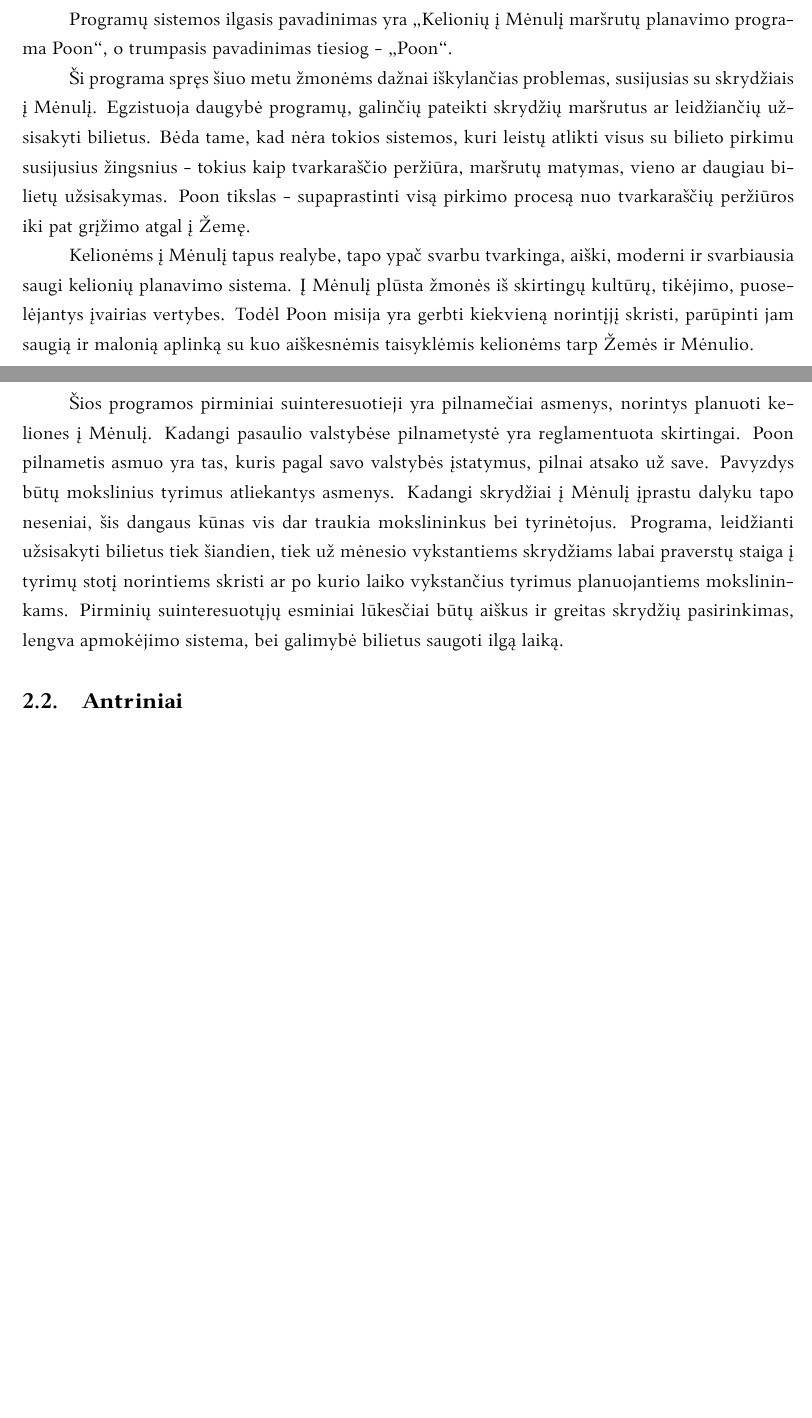
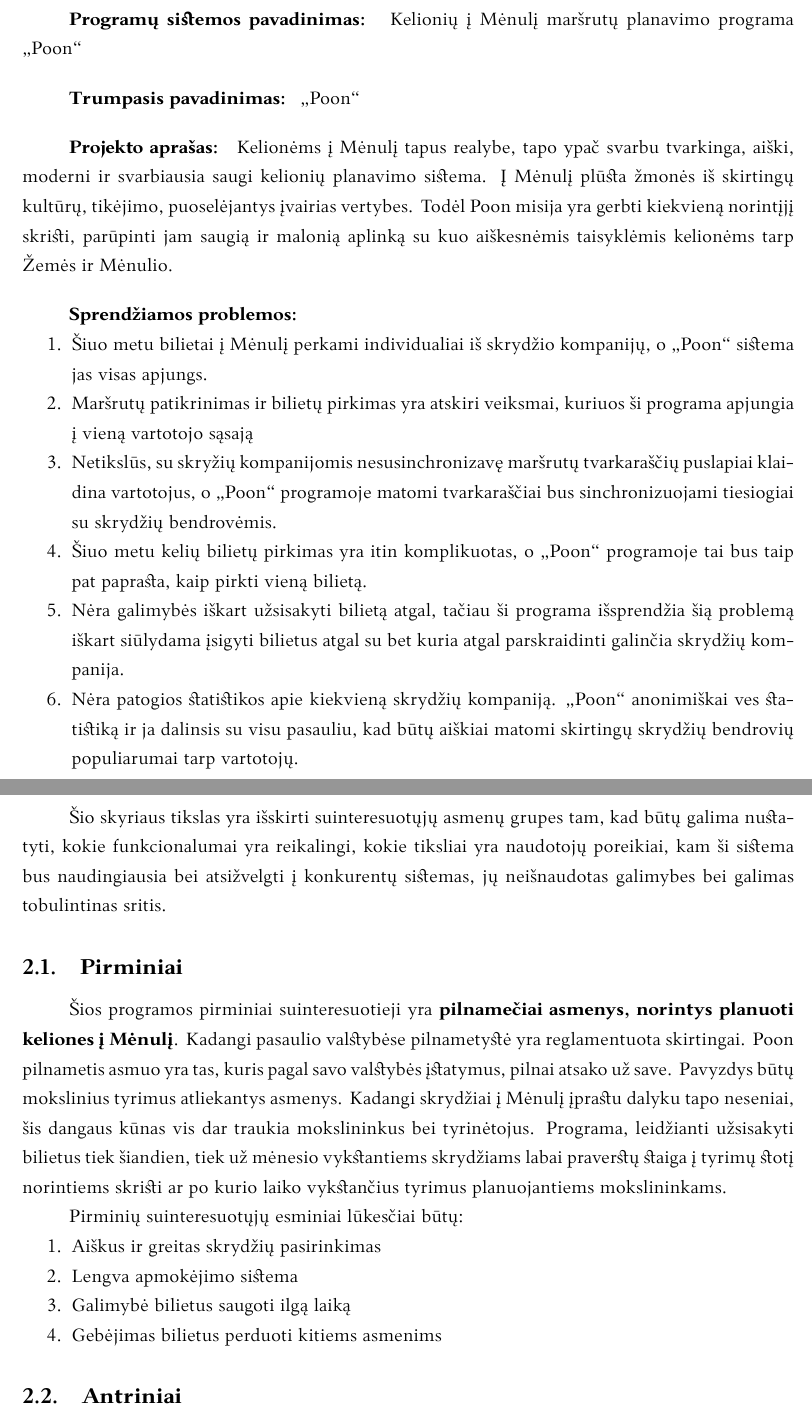
Before and after one commit to MeTTacuS/poon, a LaTeX document (tex/Poon 1 Naudotojų poreikiai V2.tex): two parts of pages 4 and 5 of 7 before the commit and two parts of pages 4 and 5 of 8 after it, joined at a grey line, cut so that both start at the same text, the shorter picture padded with empty space. The pictures show the PDF file tex/Poon 1 Naudotojų poreikiai V2.pdf that the author committed with the source.

Commit message:
Pakeistas ivadas bei suinteresuotuju kategorijos

```diff
--- a/tex/Poon 1 Naudotojų poreikiai V2.tex
+++ b/tex/Poon 1 Naudotojų poreikiai V2.tex
@@ -63,17 +62,39 @@
 \setcounter{page}{4}
 
 \section{Įvadas}
-Programų sistemos ilgasis pavadinimas yra „Kelionių į Mėnulį maršrutų planavimo programa Poon“, o trumpasis pavadinimas tiesiog - „Poon“.
+\textbf{Programų sistemos pavadinimas: } Kelionių į Mėnulį maršrutų planavimo programa „Poon“
+\bigskip
 
-Ši programa spręs šiuo metu žmonėms dažnai iškylančias problemas, susijusias su skrydžiais į Mėnulį. Egzistuoja daugybė programų, galinčių pateikti skrydžių maršrutus ar leidžiančių užsisakyti bilietus. Bėda tame, kad nėra tokios sistemos, kuri leistų atlikti visus su bilieto pirkimu susijusius žingsnius - tokius kaip tvarkaraščio peržiūra, maršrutų matymas, vieno ar daugiau bilietų užsisakymas. Poon tikslas - supaprastinti visą pirkimo procesą nuo tvarkaraščių peržiūros iki pat grįžimo atgal į Žemę.
-
-Kelionėms į Mėnulį tapus realybe, tapo ypač svarbu tvarkinga, aiški, moderni ir svarbiausia saugi kelionių planavimo sistema. Į Mėnulį plūsta žmonės iš skirtingų kultūrų, tikėjimo, puoselėjantys įvairias vertybes. Todėl Poon misija yra gerbti kiekvieną norintįjį skristi, parūpinti jam saugią ir malonią aplinką su kuo aiškesnėmis taisyklėmis kelionėms tarp Žemės ir Mėnulio.
+\textbf{Trumpasis pavadinimas: } „Poon“
+\bigskip
 
 
 
+
+\textbf{Projekto aprašas: } Kelionėms į Mėnulį tapus realybe, tapo ypač svarbu tvarkinga, aiški, moderni ir svarbiausia saugi kelionių planavimo sistema. Į Mėnulį plūsta žmonės iš skirtingų kultūrų, tikėjimo, puoselėjantys įvairias vertybes. Todėl Poon misija yra gerbti kiekvieną norintįjį skristi, parūpinti jam saugią ir malonią aplinką su kuo aiškesnėmis taisyklėmis kelionėms tarp Žemės ir Mėnulio.
+
+\bigskip
+\textbf{Sprendžiamos problemos: }
+\begin{enumerate}
+\item Šiuo metu bilietai į Mėnulį perkami individualiai iš skrydžio kompanijų, o „Poon“ sistema jas visas apjungs.
+\item Maršrutų patikrinimas ir bilietų pirkimas yra atskiri veiksmai, kuriuos ši programa apjungia į vieną vartotojo sąsają
+\item Netikslūs, su skryžių kompanijomis nesusinchronizavę maršrutų tvarkaraščių puslapiai klaidina vartotojus, o „Poon“ programoje matomi tvarkaraščiai bus sinchronizuojami tiesiogiai su skrydžių bendrovėmis.
+\item Šiuo metu kelių bilietų pirkimas yra itin komplikuotas, o „Poon“ programoje tai bus taip pat paprasta, kaip pirkti vieną bilietą.
+\item Nėra galimybės iškart užsisakyti bilietą atgal, tačiau ši programa išsprendžia šią problemą iškart siūlydama įsigyti bilietus atgal su bet kuria atgal parskraidinti galinčia skrydžių kompanija.
+\item Nėra patogios statistikos apie kiekvieną skrydžių kompaniją. „Poon“ anonimiškai ves statistiką ir ja dalinsis su visu pasauliu, kad būtų aiškiai matomi skirtingų skrydžių bendrovių populiarumai tarp vartotojų.
+\end{enumerate}
+
 \section{Suinteresuotieji}
+Šio skyriaus tikslas yra išskirti suinteresuotųjų asmenų grupes tam, kad būtų galima nustatyti, kokie funkcionalumai yra reikalingi, kokie tiksliai yra naudotojų poreikiai, kam ši sistema bus naudingiausia bei atsižvelgti į konkurentų sistemas, jų neišnaudotas galimybes bei galimas tobulintinas sritis.
 
-\subsection{Pirminiai} Šios programos pirminiai suinteresuotieji yra pilnamečiai asmenys, norintys planuoti keliones į Mėnulį. Kadangi pasaulio valstybėse pilnametystė yra reglamentuota skirtingai. Poon pilnametis asmuo yra tas, kuris pagal savo valstybės įstatymus, pilnai atsako už save. Pavyzdys būtų mokslinius tyrimus atliekantys asmenys. Kadangi skrydžiai į Mėnulį įprastu dalyku tapo neseniai, šis dangaus kūnas vis dar traukia mokslininkus bei tyrinėtojus. Programa, leidžianti užsisakyti bilietus tiek šiandien, tiek už mėnesio vykstantiems skrydžiams labai praverstų staiga į tyrimų stotį norintiems skristi ar po kurio laiko vykstančius tyrimus planuojantiems mokslininkams. Pirminių suinteresuotųjų esminiai lūkesčiai būtų aiškus ir greitas skrydžių pasirinkimas, lengva apmokėjimo sistema, bei galimybė bilietus saugoti ilgą laiką.
+\subsection{Pirminiai}
+Šios programos pirminiai suinteresuotieji yra \textbf{pilnamečiai asmenys, norintys planuoti keliones į Mėnulį}. Kadangi pasaulio valstybėse pilnametystė yra reglamentuota skirtingai. Poon pilnametis asmuo yra tas, kuris pagal savo valstybės įstatymus, pilnai atsako už save. Pavyzdys būtų mokslinius tyrimus atliekantys asmenys. Kadangi skrydžiai į Mėnulį įprastu dalyku tapo neseniai, šis dangaus kūnas vis dar traukia mokslininkus bei tyrinėtojus. Programa, leidžianti užsisakyti bilietus tiek šiandien, tiek už mėnesio vykstantiems skrydžiams labai praverstų staiga į tyrimų stotį norintiems skristi ar po kurio laiko vykstančius tyrimus planuojantiems mokslininkams.
 
-\subsection{Antriniai} Antroji suinteresuotųjų grupė yra kelionių organizatoriai, norintys į savo polisinių kelionių programas įtraukti ir skrydžius į Mėnulį. Dėl mūsų programos nesudėtingos bei suprantamoos vartotojo sąsajos, leidžiančios vienu pirkimu užsakyti bilietus keliems klientams, ši vartotojų grupė galės smarkiai palengvinti savo darbą organizuojant keliones. Didžiausias jų lūkestis yra aiški vartotojo sąsaja, kad būtų galima patogiai planuoti klientų keliones, keliais papaudimais matyti visų reikiamų bilietų datas ir kainas; taip pat lengvas bei sklandus didelių bilietų kiekių pirkimas bei gebėjimas juos perduoti klientams.
+Pirminių suinteresuotųjų esminiai lūkesčiai būtų:
+\begin{enumerate}
+\item Aiškus ir greitas skrydžių pasirinkimas
+\item Lengva apmokėjimo sistema
+\item Galimybė bilietus saugoti ilgą laiką
+\item Gebėjimas bilietus perduoti kitiems asmenims
+\end{enumerate}
 
@@ -81 +103,6 @@
 
+Antrinių suinteresuotųjų esminiai lūkesčiai būtų:
+\begin{enumerate}
+\item Tiksli bei aiški statistinė skrydžų analizė
+\item Duomenų anonimiškumas
+\end{enumerate}
```
Also changed, not shown: tex/Poon 1 Naudotojų poreikiai V2.pdf, tex/Poon 1 Naudotojų poreikiai V2.tex (16 more changed lines), 1 other file.
